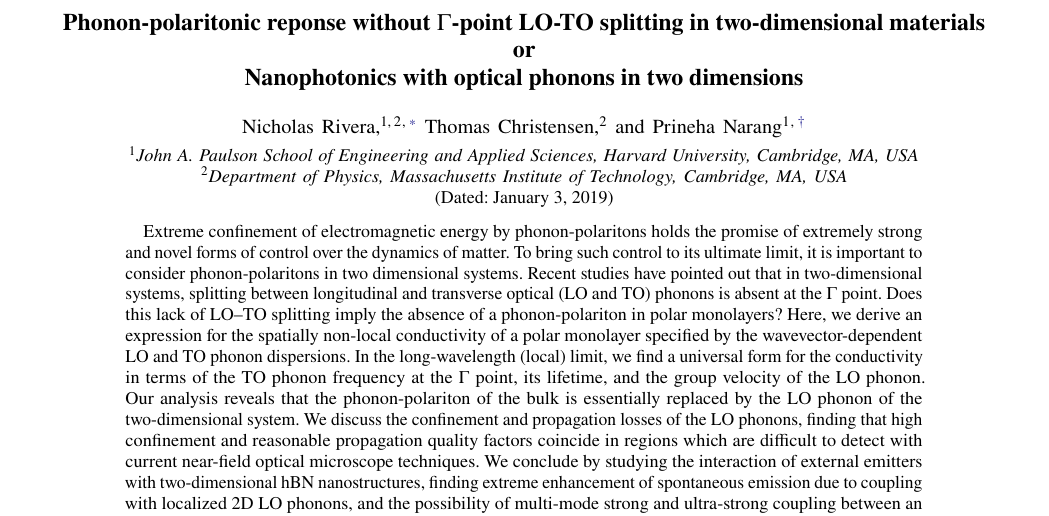
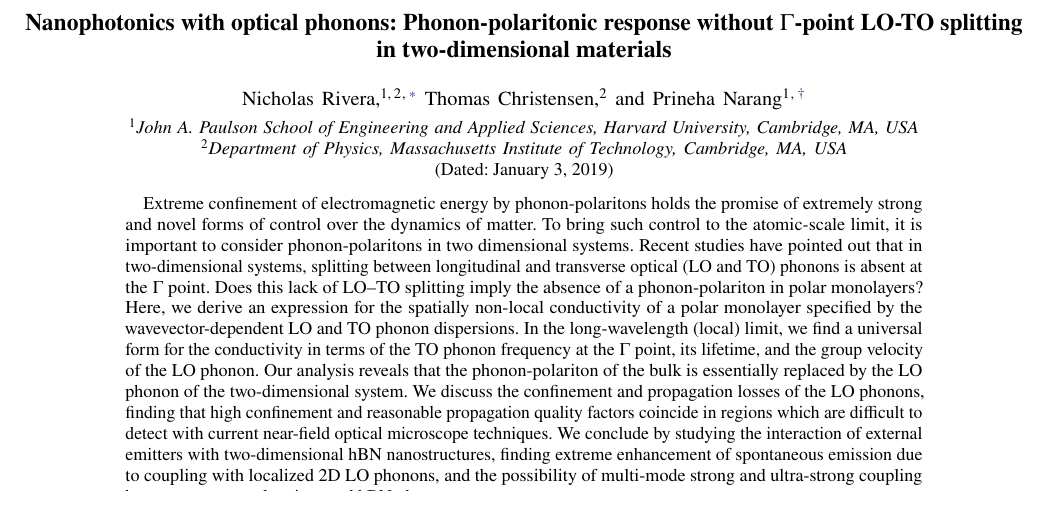
Before and after one commit to nrivera494/2d_phonon_polaritons, a LaTeX paper (paper.tex): part of page 1 of 7, cut so that both start at the same text. Compiled offline with pdfLaTeX.

Commit message:
starting on the edits..

```diff
--- a/paper.tex
+++ b/paper.tex
@@ -113,7 +113,7 @@
 \begin{document}
 
 % --- TITLE & AUTHORSHIP ---
-\title{Phonon-polaritonic reponse without $\Gamma$-point LO-TO splitting in two-dimensional materials\\ or \\ Nanophotonics with optical phonons in two dimensions}
+\title{Nanophotonics with optical phonons: Phonon-polaritonic response without $\Gamma$-point LO-TO splitting in two-dimensional materials}
 
 \author{Nicholas Rivera}
 \email{nrivera@seas.harvard.edu}
@@ -130,8 +130,7 @@
 
 % --- ABSTRACT ---
 \begin{abstract}
-    Extreme confinement of electromagnetic energy by phonon-polaritons holds the promise of extremely strong and novel forms of control over the dynamics of matter.
-    To bring such control to its ultimate limit, it is important to consider phonon-polaritons in two dimensional systems.  Recent studies have pointed out that in two-dimensional systems, splitting between longitudinal and transverse optical (LO and TO) phonons is absent at the $\Gamma$ point.  Does this lack of LO--TO splitting imply the absence of a phonon-polariton in polar monolayers?
+Extreme confinement of electromagnetic energy by phonon-polaritons holds the promise of extremely strong and novel forms of control over the dynamics of matter. To bring such control to the atomic-scale limit, it is important to consider phonon-polaritons in two dimensional systems.  Recent studies have pointed out that in two-dimensional systems, splitting between longitudinal and transverse optical (LO and TO) phonons is absent at the $\Gamma$ point.  Does this lack of LO--TO splitting imply the absence of a phonon-polariton in polar monolayers?
     Here, we derive an expression for  the spatially non-local conductivity of a polar monolayer specified by the wavevector-dependent LO and TO phonon dispersions. In the long-wavelength (local) limit, we find a universal form for the conductivity in terms of the TO phonon frequency at the $\Gamma$ point, its lifetime, and the group velocity of the LO phonon. Our analysis reveals that the phonon-polariton of the bulk is essentially replaced by the LO phonon of the two-dimensional system. We discuss the confinement and propagation losses of the LO phonons, finding that high  confinement and reasonable propagation quality factors coincide in regions which are difficult to detect with current near-field optical microscope techniques.
     We conclude by studying the interaction of external emitters with two-dimensional hBN nanostructures, finding extreme enhancement of spontaneous emission due to coupling with localized 2D LO phonons, and the possibility of multi-mode strong and ultra-strong coupling between an external emitter and hBN phonons.
 \end{abstract}
```
